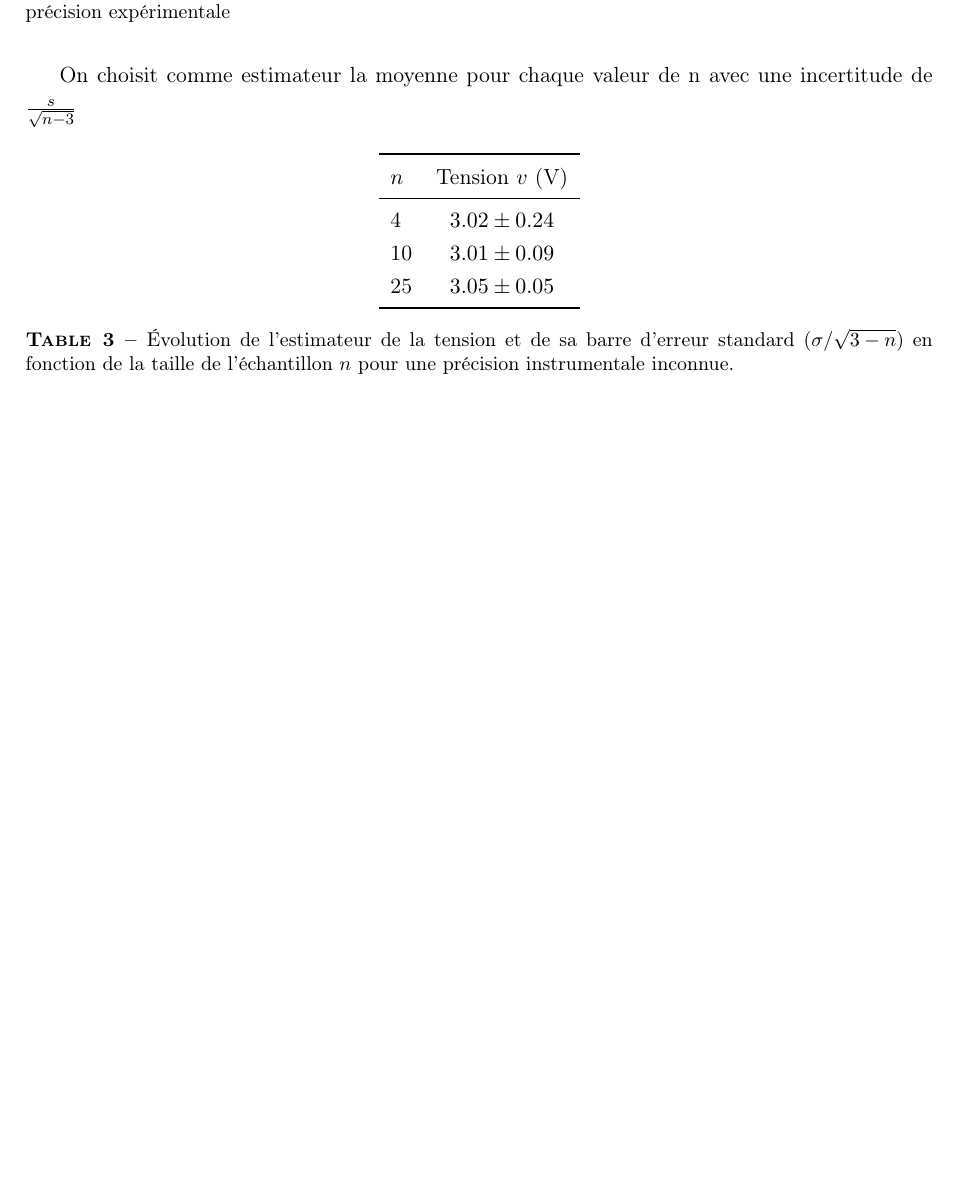
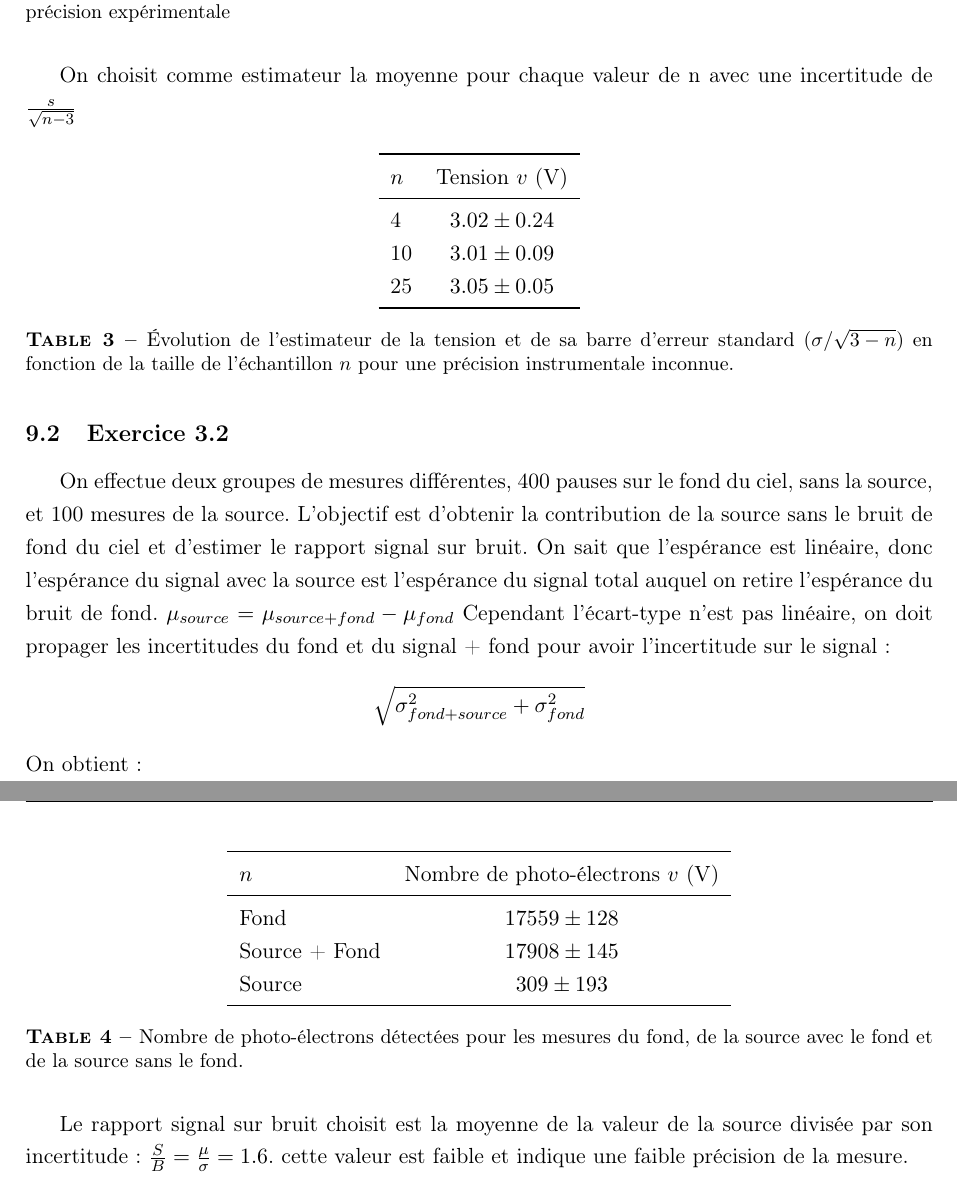
Before and after one commit to KyuriTaima/TP-Instrumentation, a LaTeX document (CR_TP1_SDLC.tex): part of page 18 of 18 before the commit and two parts of pages 18 and 19 of 19 after it, the two joined at a grey line, cut so that both start at the same text, the shorter picture padded with empty space. Compiled offline with pdfLaTeX.

Commit message:
Fin de TP 3

```diff
--- a/CR_TP1_SDLC.tex
+++ b/CR_TP1_SDLC.tex
@@ -481,6 +481,30 @@
 		\label{tab:mesures_tension_student}
 	\end{table}
 
+	\subsection{Exercice 3.2}
+
+	On effectue deux groupes de mesures différentes, 400 pauses sur le fond du ciel, sans la source, et 100 mesures de la source. L'objectif est d'obtenir la contribution de la source sans le bruit de fond du ciel et d'estimer le rapport signal sur bruit.
+	On sait que l'espérance est linéaire, donc l'espérance du signal avec la source est l'espérance du signal total auquel on retire l'espérance du bruit de fond.
+	$\mu_{source} = \mu_{source + fond} - \mu_{fond}$
+	Cependant l'écart-type n'est pas linéaire, on doit propager les incertitudes du fond et du signal + fond pour avoir l'incertitude sur le signal: $$\sqrt{\sigma_{fond+source}^2 + \sigma_{fond}^2}$$
+	On obtient:
+
+	\begin{table}[H]
+		\centering
+		\begin{tabular}{lc}
+			\toprule
+			$n$ & Nombre de photo-électrons $v$ (V) \\
+			\midrule
+			Fond   & $17559 \pm 128$ \\
+			Source + Fond  & $17908 \pm 145$ \\
+			Source  & $309 \pm 193$ \\
+			\bottomrule
+		\end{tabular}
+		\caption{Nombre de photo-électrons détectées pour les mesures du fond, de la source avec le fond et de la source sans le fond.}
+		\label{tab:mesures_visible}
+	\end{table}
+
+	Le rapport signal sur bruit choisit est la moyenne de la valeur de la source divisée par son incertitude: $\frac{S}{B} = \frac{\mu}{\sigma} = 1.6$. cette valeur est faible et indique une faible précision de la mesure.
 
 
 
```
Also changed, not shown: AutocorrelFond.png, AutocorrelRadio.png, AutocorrelSource.png, CR_TP1_SDLC.pdf, DensiteProbabilitePosterioriRadio.png, EcartTypeGlissantRadio.png, Histogramme_Densite_Tension_Radio.png, Histogramme_Photo_Electrons_Radio.png, Histogramme_Tension_Radio.png, Mesures_Fond.png, Mesures_Source.png, MoyenneGlissanteRadio.png, StudentRadioDensiteProbabilitePosteriori.png, 5 other files.
